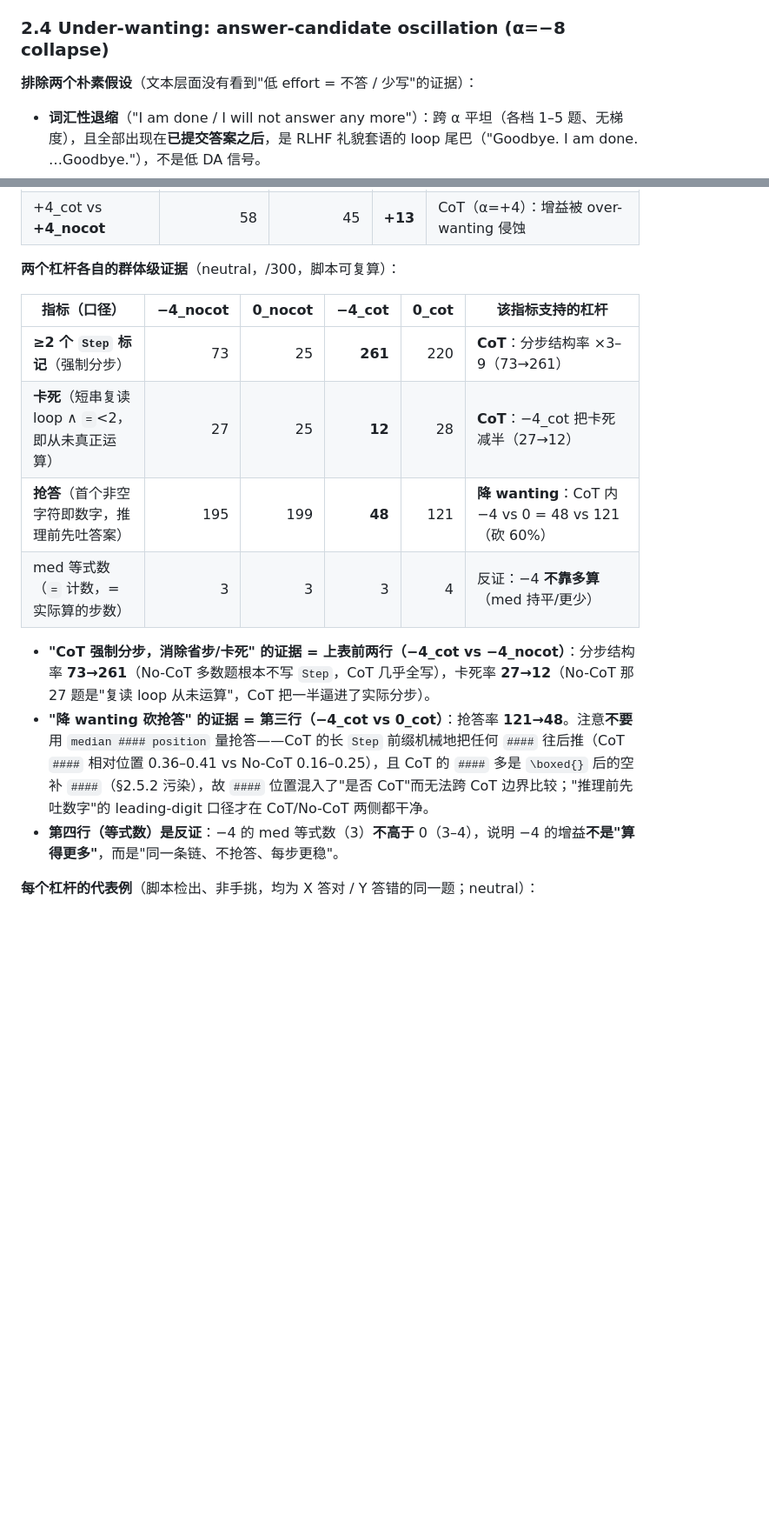
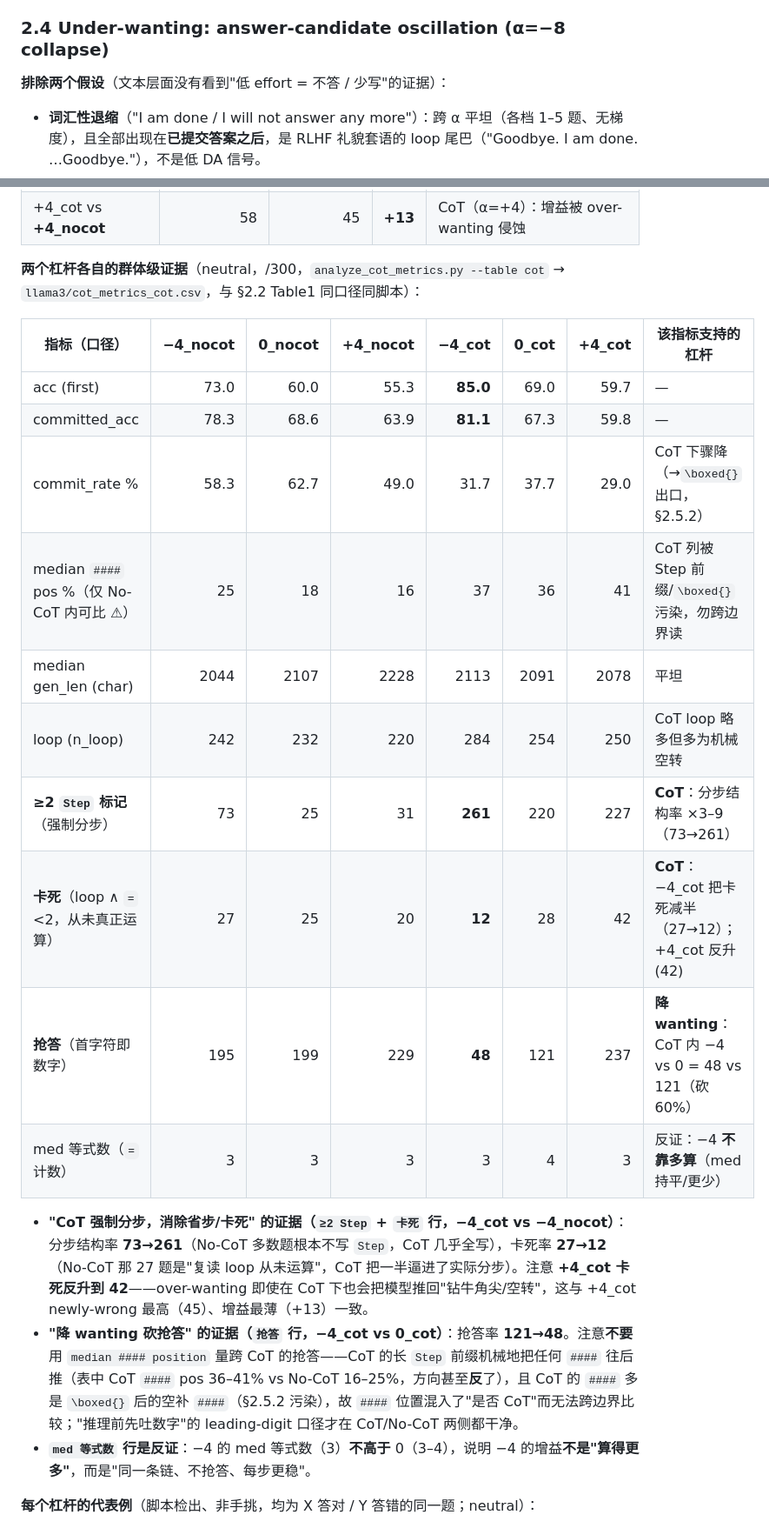
Before and after one commit to paveenH/Dopamine, a Markdown page: AdaptativeThinking0529.md, 2 parts joined by grey strips. Shown at 87% size. Rendered like a GitHub page; blank space fills up the shorter version.

```diff
--- a/AdaptativeThinking0529.md
+++ b/AdaptativeThinking0529.md
@@ -238,7 +245,7 @@ loop 尾部循环块的"放不下"焦虑，按四类语义打标（统一口径
 
 ### 2.4 Under-wanting: answer-candidate oscillation (α=−8 collapse)
 
-**排除两个朴素假设**（文本层面没有看到"低 effort = 不答 / 少写"的证据）：
+**排除两个假设**（文本层面没有看到"低 effort = 不答 / 少写"的证据）：
 - **词汇性退缩**（"I am done / I will not answer any more"）：跨 α 平坦（各档 1–5 题、无梯度），且全部出现在**已提交答案之后**，是 RLHF 礼貌套语的 loop 尾巴（"Goodbye. I am done. …Goodbye."），不是低 DA 信号。
 - **敷衍/偷懒写得短**（anhedonia 类比）：`<300 字符` 各档平坦（0–5 题）、median 等式数全程 = 3、median 长度无塌缩——**−8 不是写得少**。
 
@@ -321,18 +337,24 @@ loop 尾部循环块的"放不下"焦虑，按四类语义打标（统一口径
 | 0_cot vs **0_nocot** | 59 | 32 | **+27** | CoT（α=0）：同上但增益打折 |
 | +4_cot vs **+4_nocot** | 58 | 45 | **+13** | CoT（α=+4）：增益被 over-wanting 侵蚀 |
 
-**两个杠杆各自的群体级证据**（neutral，/300，脚本可复算）：
+**两个杠杆各自的群体级证据**（neutral，/300，`analyze_cot_metrics.py --table cot` → `llama3/cot_metrics_cot.csv`，与 §2.2 Table1 同口径同脚本）：
 
-| 指标（口径） | −4_nocot | 0_nocot | −4_cot | 0_cot | 该指标支持的杠杆 |
-|---|---:|---:|---:|---:|---|
-| **≥2 个 `Step` 标记**（强制分步） | 73 | 25 | **261** | 220 | **CoT**：分步结构率 ×3–9（73→261） |
-| **卡死**（短串复读 loop ∧ `=`<2，即从未真正运算） | 27 | 25 | **12** | 28 | **CoT**：−4_cot 把卡死减半（27→12） |
-| **抢答**（首个非空字符即数字，推理前先吐答案） | 195 | 199 | **48** | 121 | **降 wanting**：CoT 内 −4 vs 0 = 48 vs 121（砍 60%） |
-| med 等式数（`=` 计数，= 实际算的步数） | 3 | 3 | 3 | 4 | 反证：−4 **不靠多算**（med 持平/更少） |
+| 指标（口径） | −4_nocot | 0_nocot | +4_nocot | −4_cot | 0_cot | +4_cot | 该指标支持的杠杆 |
+|---|---:|---:|---:|---:|---:|---:|---|
+| acc (first) | 73.0 | 60.0 | 55.3 | **85.0** | 69.0 | 59.7 | — |
+| committed_acc | 78.3 | 68.6 | 63.9 | **81.1** | 67.3 | 59.8 | — |
+| commit_rate % | 58.3 | 62.7 | 49.0 | 31.7 | 37.7 | 29.0 | CoT 下骤降（→`\boxed{}` 出口，§2.5.2） |
+| median `####` pos %（仅 No-CoT 内可比 ⚠） | 25 | 18 | 16 | 37 | 36 | 41 | CoT 列被 Step 前缀/`\boxed{}` 污染，勿跨边界读 |
+| median gen_len (char) | 2044 | 2107 | 2228 | 2113 | 2091 | 2078 | 平坦 |
+| loop (n_loop) | 242 | 232 | 220 | 284 | 254 | 250 | CoT loop 略多但多为机械空转 |
+| **≥2 `Step` 标记**（强制分步） | 73 | 25 | 31 | **261** | 220 | 227 | **CoT**：分步结构率 ×3–9（73→261） |
+| **卡死**（loop ∧ `=`<2，从未真正运算） | 27 | 25 | 20 | **12** | 28 | 42 | **CoT**：−4_cot 把卡死减半（27→12）；+4_cot 反升(42) |
+| **抢答**（首字符即数字） | 195 | 199 | 229 | **48** | 121 | 237 | **降 wanting**：CoT 内 −4 vs 0 = 48 vs 121（砍 60%） |
+| med 等式数（`=` 计数） | 3 | 3 | 3 | 3 | 4 | 3 | 反证：−4 **不靠多算**（med 持平/更少） |
 
-- **"CoT 强制分步，消除省步/卡死" 的证据 = 上表前两行（−4_cot vs −4_nocot）**：分步结构率 **73→261**（No-CoT 多数题根本不写 `Step`，CoT 几乎全写），卡死率 **27→12**（No-CoT 那 27 题是"复读 loop 从未运算"，CoT 把一半逼进了实际分步）。
-- **"降 wanting 砍抢答" 的证据 = 第三行（−4_cot vs 0_cot）**：抢答率 **121→48**。注意**不要**用 `median #### position` 量抢答——CoT 的长 `Step` 前缀机械地把任何 `####` 往后推（CoT `####` 相对位置 0.36–0.41 vs No-CoT 0.16–0.25），且 CoT 的 `####` 多是 `\boxed{}` 后的空补 `####`（§2.5.2 污染），故 `####` 位置混入了"是否 CoT"而无法跨 CoT 边界比较；"推理前先吐数字"的 leading-digit 口径才在 CoT/No-CoT 两侧都干净。
-- **第四行（等式数）是反证**：−4 的 med 等式数（3）**不高于** 0（3–4），说明 −4 的增益**不是"算得更多"**，而是"同一条链、不抢答、每步更稳"。
+- **"CoT 强制分步，消除省步/卡死" 的证据（`≥2 Step` + `卡死` 行，−4_cot vs −4_nocot）**：分步结构率 **73→261**（No-CoT 多数题根本不写 `Step`，CoT 几乎全写），卡死率 **27→12**（No-CoT 那 27 题是"复读 loop 从未运算"，CoT 把一半逼进了实际分步）。注意 **+4_cot 卡死反升到 42**——over-wanting 即使在 CoT 下也会把模型推回"钻牛角尖/空转"，这与 +4_cot newly-wrong 最高（45）、增益最薄（+13）一致。
+- **"降 wanting 砍抢答" 的证据（`抢答` 行，−4_cot vs 0_cot）**：抢答率 **121→48**。注意**不要**用 `median #### position` 量跨 CoT 的抢答——CoT 的长 `Step` 前缀机械地把任何 `####` 往后推（表中 CoT `####` pos 36–41% vs No-CoT 16–25%，方向甚至**反**了），且 CoT 的 `####` 多是 `\boxed{}` 后的空补 `####`（§2.5.2 污染），故 `####` 位置混入了"是否 CoT"而无法跨边界比较；"推理前先吐数字"的 leading-digit 口径才在 CoT/No-CoT 两侧都干净。
+- **`med 等式数` 行是反证**：−4 的 med 等式数（3）**不高于** 0（3–4），说明 −4 的增益**不是"算得更多"**，而是"同一条链、不抢答、每步更稳"。
 
 **每个杠杆的代表例**（脚本检出、非手挑，均为 X 答对 / Y 答错的同一题；neutral）：
 - **−4_cot vs 0_cot（降 wanting，砍抢答）** — Q9（gold=48）：`0_cot` 一开口先吐裸数字 `300` 再补 `Step 1…`（抢答锁错），`−4_cot` 直接 `Step 1: …2000−1800=200…` 走完拿到 48。
```
Also changed, not shown: other parts of AdaptativeThinking0529.md (+22 -6 lines).
